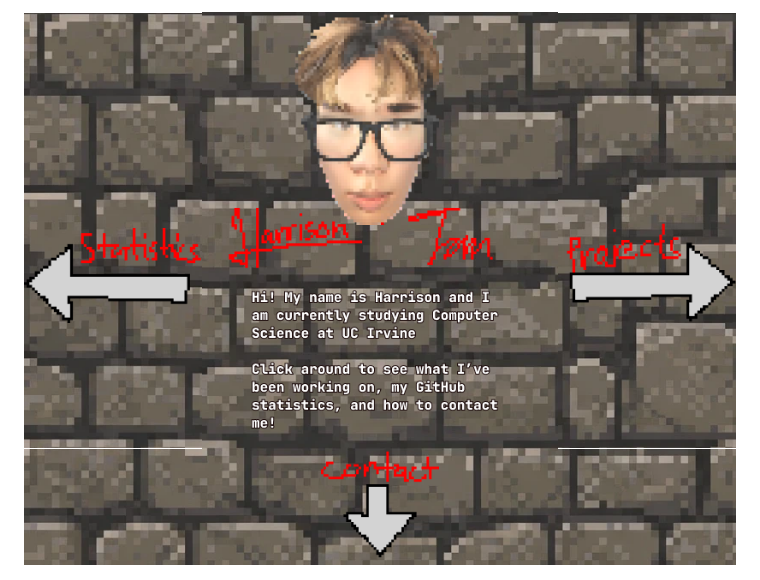
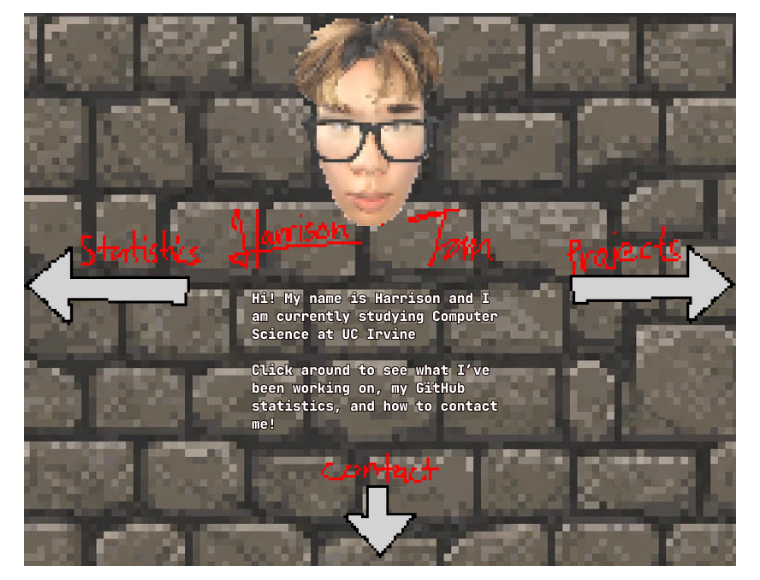
Before and after one commit to harrisonharrisonharrison/harrisonharrisonharrison, a Markdown page: README.md, the part around the change. Drawn GitHub-style; pictures changed too: assets/Projects.png, assets/Statistics.png.

Commit message:
gap fix and resize images

```diff
--- a/README.md
+++ b/README.md
@@ -1 +1 @@
-<div><a href="statistics.md"><img src="assets/Statistics.png" width="25%" alt="Go West"></a><a href="https://github.com/harrisonharrisonharrison"><img src="assets/Identity.png" width="50%" alt="Identity Chamber"></a><a href="projects.md"><img src="assets/Projects.png" width="25%" alt="Go East"></a><a href="contact.md"><img src="assets/Contact.png" width="100%" align="left" alt="Contact Chamber"></a></div>
+<div><a href="statistics.md"><img src="assets/Statistics.png" width="25%" align="top" alt="Go West"></a><a href="https://github.com/harrisonharrisonharrison"><img src="assets/Identity.png" align="top" width="50%" alt="Identity Chamber"></a><a href="projects.md"><img src="assets/Projects.png" align="top" width="25%" alt="Go East"></a><a href="contact.md"><img src="assets/Contact.png" width="100%" alt="Contact Chamber"></a></div>
```
